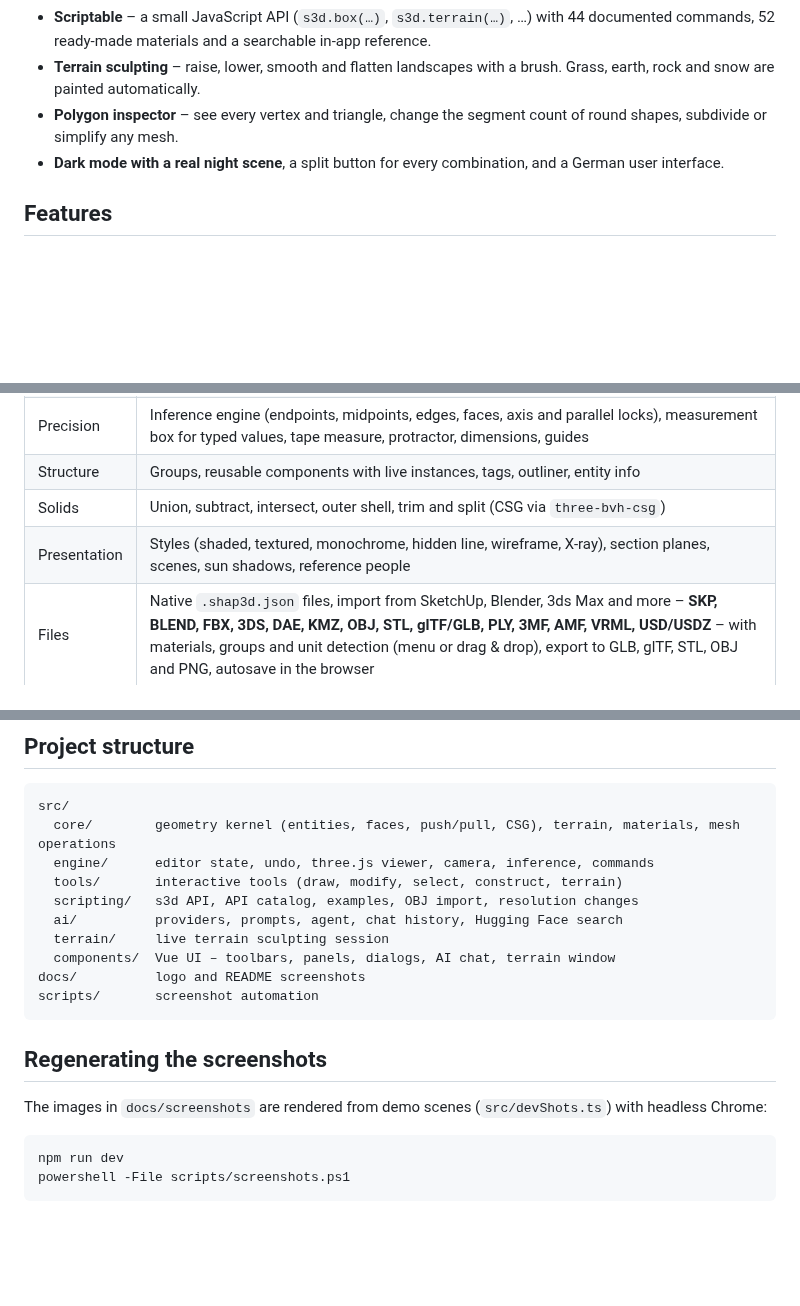
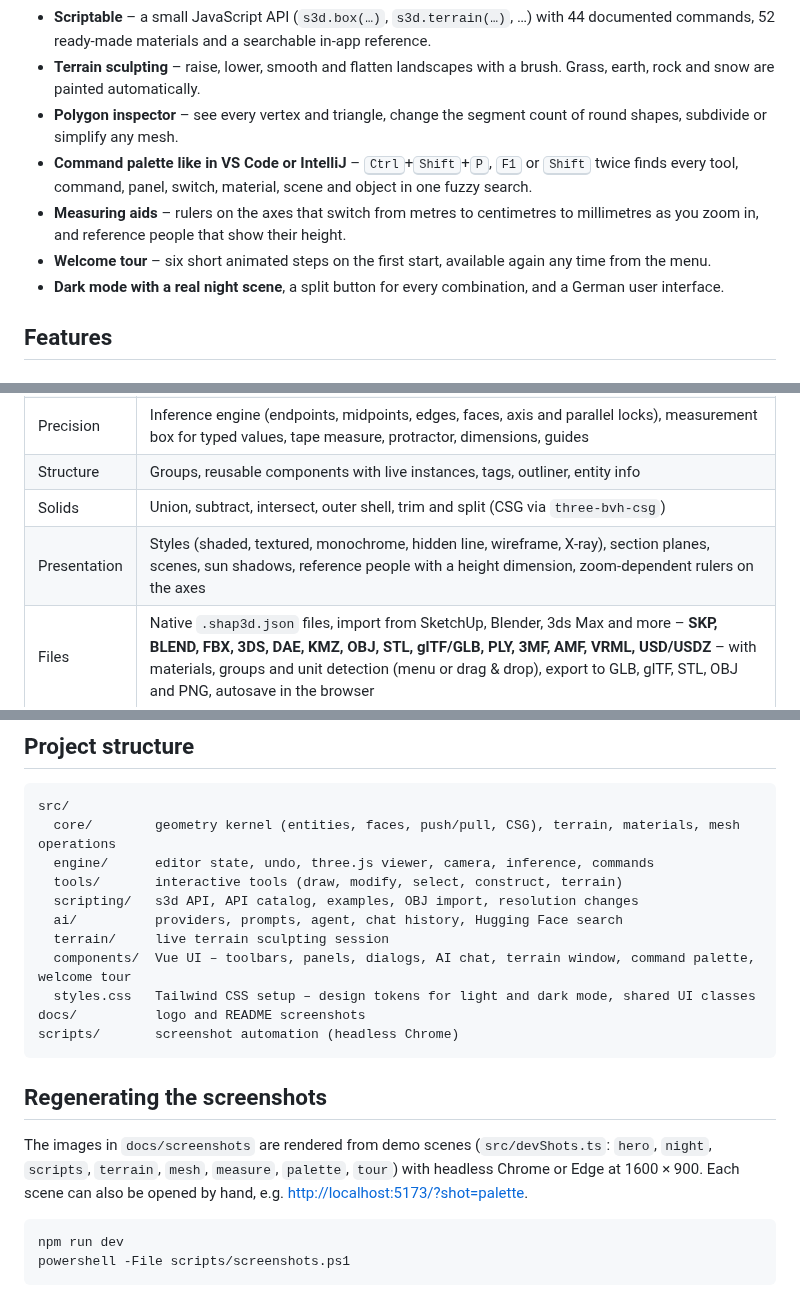
Before and after one commit to Chris2011/shap3d.ai, a Markdown page: README.md, 3 parts joined by grey strips. Drawn GitHub-style; blank space fills up the shorter version.

````diff
--- a/README.md
+++ b/README.md
@@ -57,6 +61,9 @@
 - **Scriptable** – a small JavaScript API (`s3d.box(…)`, `s3d.terrain(…)`, …) with 44 documented commands, 52 ready-made materials and a searchable in-app reference.
 - **Terrain sculpting** – raise, lower, smooth and flatten landscapes with a brush. Grass, earth, rock and snow are painted automatically.
 - **Polygon inspector** – see every vertex and triangle, change the segment count of round shapes, subdivide or simplify any mesh.
+- **Command palette like in VS Code or IntelliJ** – <kbd>Ctrl</kbd>+<kbd>Shift</kbd>+<kbd>P</kbd>, <kbd>F1</kbd> or <kbd>Shift</kbd> twice finds every tool, command, panel, switch, material, scene and object in one fuzzy search.
+- **Measuring aids** – rulers on the axes that switch from metres to centimetres to millimetres as you zoom in, and reference people that show their height.
+- **Welcome tour** – six short animated steps on the first start, available again any time from the menu.
 - **Dark mode with a real night scene**, a split button for every combination, and a German user interface.
 
 ## Features
@@ -72,7 +79,7 @@ The toolset follows the familiar push/pull workflow: draw a shape, pull it into
 | Precision | Inference engine (endpoints, midpoints, edges, faces, axis and parallel locks), measurement box for typed values, tape measure, protractor, dimensions, guides |
 | Structure | Groups, reusable components with live instances, tags, outliner, entity info |
 | Solids | Union, subtract, intersect, outer shell, trim and split (CSG via `three-bvh-csg`) |
-| Presentation | Styles (shaded, textured, monochrome, hidden line, wireframe, X-ray), section planes, scenes, sun shadows, reference people |
+| Presentation | Styles (shaded, textured, monochrome, hidden line, wireframe, X-ray), section planes, scenes, sun shadows, reference people with a height dimension, zoom-dependent rulers on the axes |
 | Files | Native `.shap3d.json` files, import from SketchUp, Blender, 3ds Max and more – **SKP, BLEND, FBX, 3DS, DAE, KMZ, OBJ, STL, glTF/GLB, PLY, 3MF, AMF, VRML, USD/USDZ** – with materials, groups and unit detection (menu or drag & drop), export to GLB, glTF, STL, OBJ and PNG, autosave in the browser |
 
 ### Local AI copilot
@@ -220,14 +267,15 @@ src/
   scripting/   s3d API, API catalog, examples, OBJ import, resolution changes
   ai/          providers, prompts, agent, chat history, Hugging Face search
   terrain/     live terrain sculpting session
-  components/  Vue UI – toolbars, panels, dialogs, AI chat, terrain window
+  components/  Vue UI – toolbars, panels, dialogs, AI chat, terrain window, command palette, welcome tour
+  styles.css   Tailwind CSS setup – design tokens for light and dark mode, shared UI classes
 docs/          logo and README screenshots
-scripts/       screenshot automation
+scripts/       screenshot automation (headless Chrome)
 ```
 
 ## Regenerating the screenshots
 
-The images in `docs/screenshots` are rendered from demo scenes (`src/devShots.ts`) with headless Chrome:
+The images in `docs/screenshots` are rendered from demo scenes (`src/devShots.ts`: `hero`, `night`, `scripts`, `terrain`, `mesh`, `measure`, `palette`, `tour`) with headless Chrome or Edge at 1600 × 900. Each scene can also be opened by hand, e.g. <http://localhost:5173/?shot=palette>.
 
 ```bash
 npm run dev
````
Also changed, not shown: other parts of README.md (+46 -2 lines), docs/screenshots/measure.png (added), docs/screenshots/palette.png (added), docs/screenshots/tour.png (added), 13 other files.
